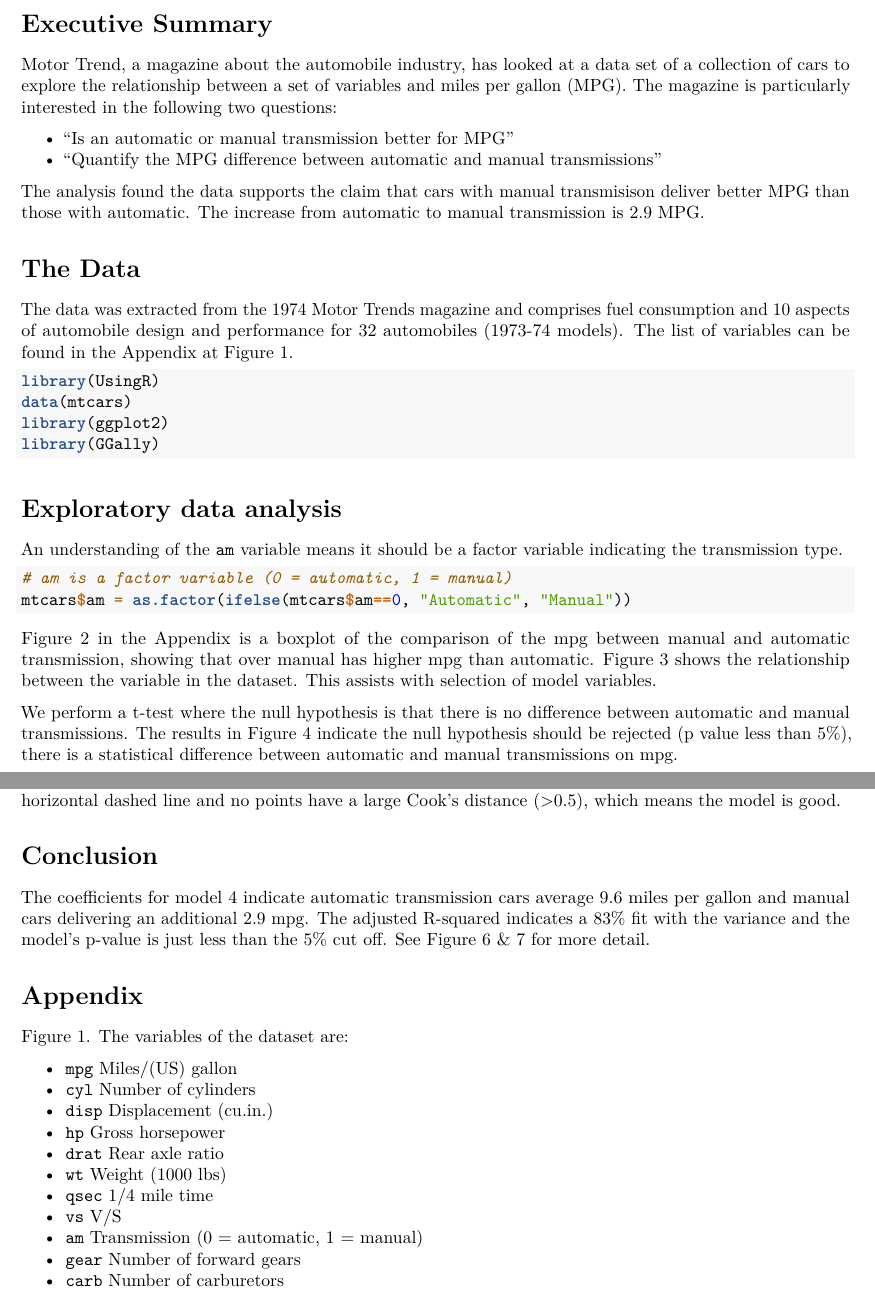
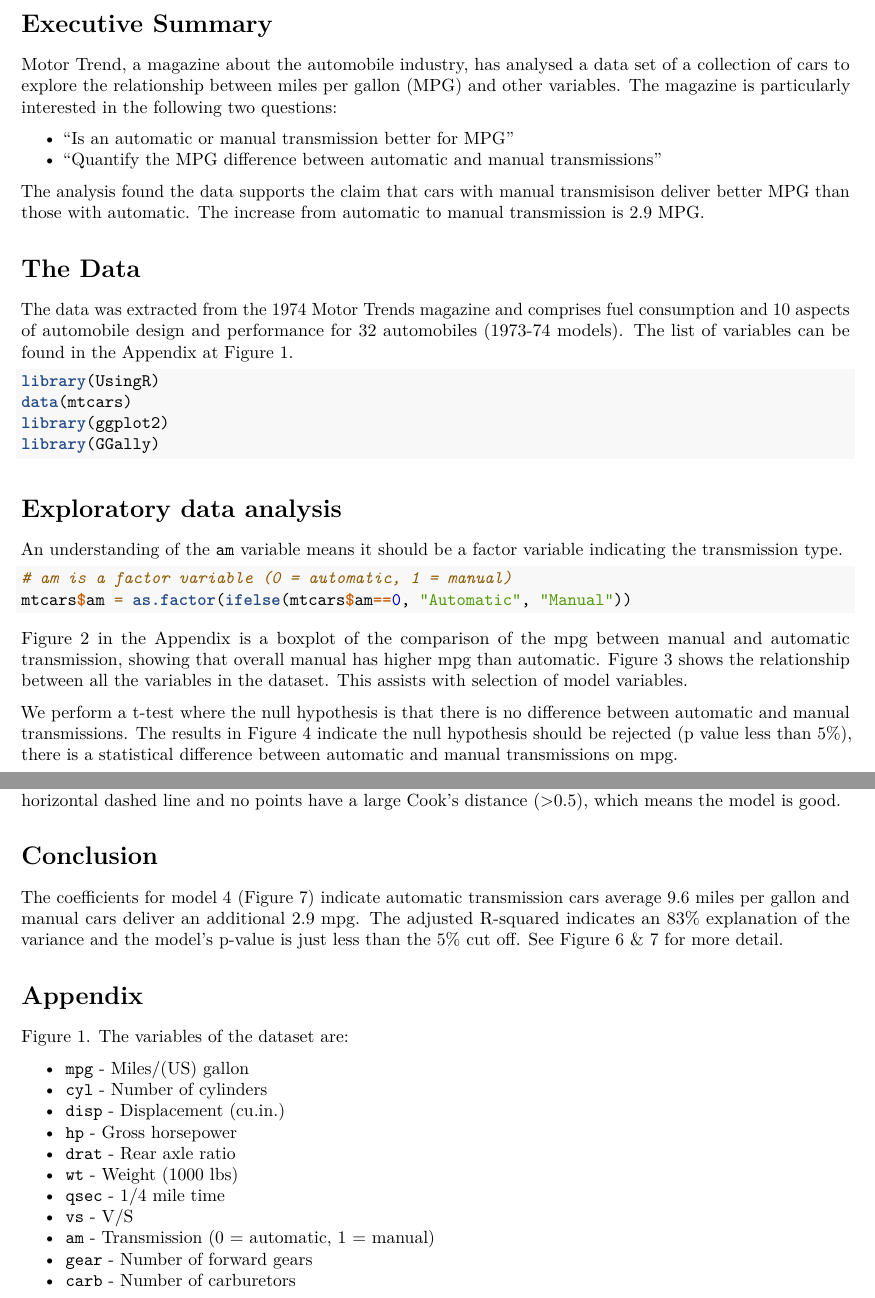
Before and after one commit to phickman/RegressionModels_Project1, an R Markdown document (RegModels_Project1.Rmd): two parts of pages 1 and 2 of 5, joined at a grey line, cut so that both start at the same text. Rendered offline with R 4.5, knitr and Pandoc, then LaTeX, with nearby package versions; some code elsewhere in the file could not run offline.

Commit message:
Submitted

````diff
--- a/RegModels_Project1.Rmd
+++ b/RegModels_Project1.Rmd
@@ -9,7 +9,7 @@ knitr::opts_chunk$set(warning = FALSE, message = FALSE)
 ```
 # Executive Summary
 
-Motor Trend, a magazine about the automobile industry, has looked at a data set of a collection of cars to explore the relationship between a set of variables and miles per gallon (MPG). The magazine is particularly interested in the following two questions:
+Motor Trend, a magazine about the automobile industry, has analysed a data set of a collection of cars to explore the relationship between miles per gallon (MPG) and other variables. The magazine is particularly interested in the following two questions:
 
 * "Is an automatic or manual transmission better for MPG"
 * "Quantify the MPG difference between automatic and manual transmissions"
@@ -36,7 +36,7 @@ An understanding of the `am` variable means it should be a factor variable indic
 mtcars$am = as.factor(ifelse(mtcars$am==0, "Automatic", "Manual"))
 ```
 
-Figure 2 in the Appendix is a boxplot of the comparison of the mpg between manual and automatic transmission, showing that over manual has higher mpg than automatic.  Figure 3 shows the relationship between the variable in the dataset.  This assists with selection of model variables.
+Figure 2 in the Appendix is a boxplot of the comparison of the mpg between manual and automatic transmission, showing that overall manual has higher mpg than automatic.  Figure 3 shows the relationship between all the variables in the dataset.  This assists with selection of model variables.
 
 We perform a t-test where the null hypothesis is that there is no difference between automatic and manual transmissions.  The results in Figure 4 indicate the null hypothesis should be rejected (p value less than 5%), there is a statistical difference between automatic and manual transmissions on mpg.
 
@@ -72,22 +72,22 @@ The **normal Q-Q** plot indicates the residual to normal quantiles is good as th
 
 # Conclusion
 
-The coefficients for model 4 indicate automatic transmission cars average 9.6 miles per gallon and manual cars delivering an additional 2.9 mpg.  The adjusted R-squared indicates a 83% fit with the variance and the model's p-value is just less than the 5% cut off.  See Figure 6 & 7 for more detail.
+The coefficients for model 4 (Figure 7) indicate automatic transmission cars average 9.6 miles per gallon and manual cars deliver an additional 2.9 mpg.  The adjusted R-squared indicates an 83% explanation of the variance and the model's p-value is just less than the 5% cut off.  See Figure 6 & 7 for more detail.
 
 # Appendix
 
 Figure 1. The variables of the dataset are:
 
-* `mpg`   Miles/(US) gallon
-* `cyl`	  Number of cylinders
-* `disp`	Displacement (cu.in.)
-* `hp`	  Gross horsepower
-* `drat`	Rear axle ratio
-* `wt`	  Weight (1000 lbs)
-* `qsec`	1/4 mile time
-* `vs`	  V/S
-* `am`	  Transmission (0 = automatic, 1 = manual)
-* `gear`	Number of forward gears
-* `carb`	Number of carburetors
+* `mpg` - Miles/(US) gallon
+* `cyl` - Number of cylinders
+* `disp` - Displacement (cu.in.)
+* `hp` - Gross horsepower
+* `drat` - Rear axle ratio
+* `wt` - Weight (1000 lbs)
+* `qsec` - 1/4 mile time
+* `vs` - V/S
+* `am` - Transmission (0 = automatic, 1 = manual)
+* `gear` - Number of forward gears
+* `carb` - Number of carburetors
 
 ```{r, echo=FALSE, cache=TRUE, fig.width = 12, fig.height = 8}
````
Also changed, not shown: RegModels_Project1_files/figure-html/unnamed-chunk-10-1.png (deleted), RegModels_Project1_files/figure-html/unnamed-chunk-10-2.png (deleted), RegModels_Project1_files/figure-html/unnamed-chunk-6-1.png (deleted), RegModels_Project1_files/figure-html/unnamed-chunk-7-1.png (deleted), RegModels_Project1_files/figure-html/unnamed-chunk-7-2.png (deleted), RegModels_Project1_files/figure-html/unnamed-chunk-9-1.png (deleted), RegModels_Project1.Rmd (4 more changed lines), 19 other files.
